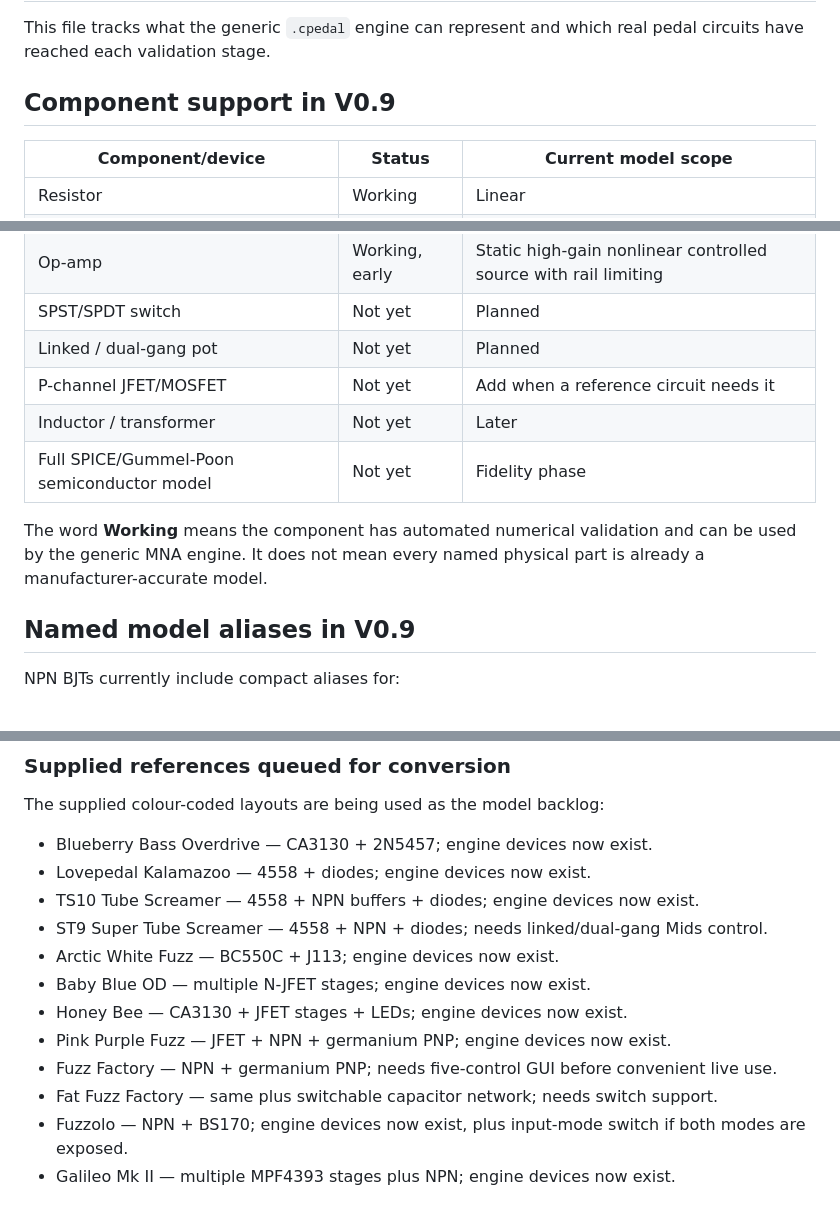
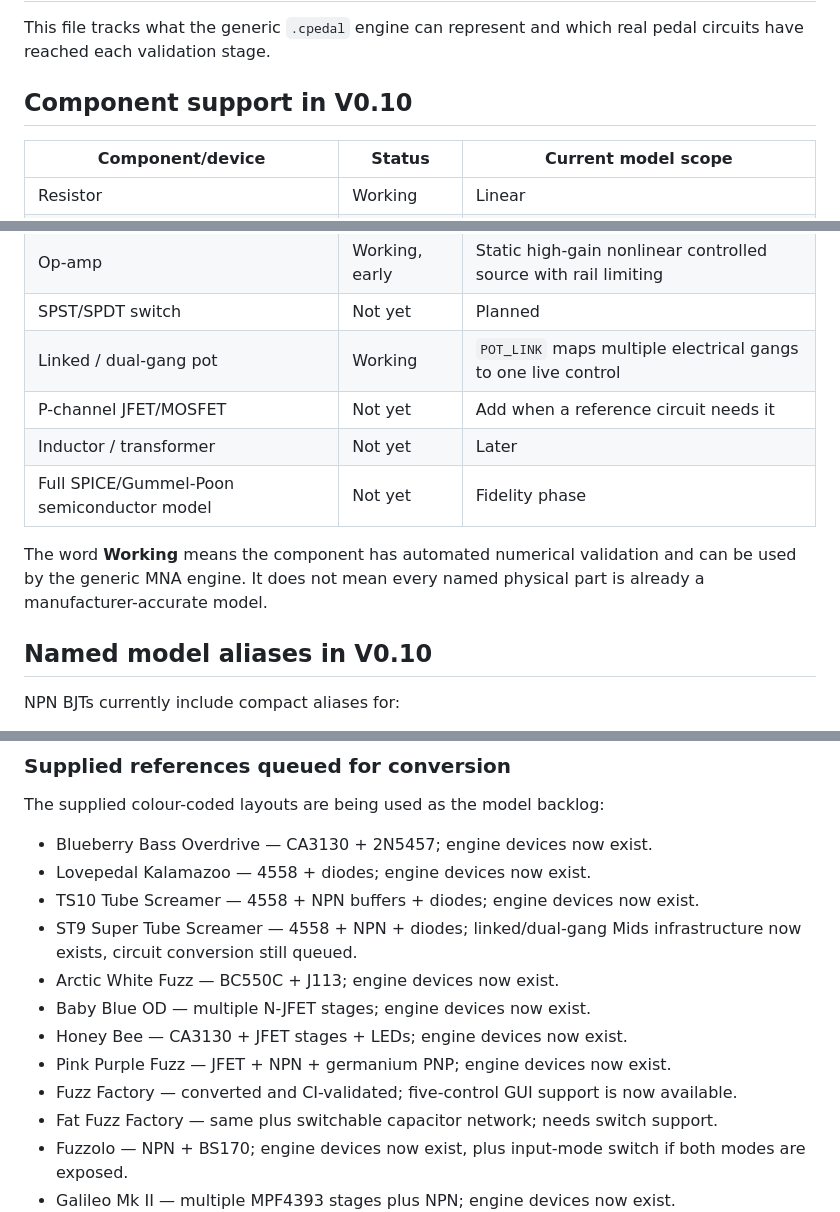
Before and after one commit to jhaago/CircuitPedal, a Markdown page: docs/model_coverage.md, 3 parts joined by grey strips. Drawn GitHub-style.

Commit message:
V0.10: update model coverage after Fuzz Factory and linked pots

```diff
--- a/docs/model_coverage.md
+++ b/docs/model_coverage.md
@@ -3,7 +3,7 @@
 This file tracks what the generic `.cpedal` engine can represent and which
 real pedal circuits have reached each validation stage.
 
-## Component support in V0.9
+## Component support in V0.10
 
 | Component/device | Status | Current model scope |
 | --- | --- | --- |
@@ -18,7 +18,7 @@ real pedal circuits have reached each validation stage.
 | N-channel MOSFET | Working | Compact enhancement square-law + body diode |
 | Op-amp | Working, early | Static high-gain nonlinear controlled source with rail limiting |
 | SPST/SPDT switch | Not yet | Planned |
-| Linked / dual-gang pot | Not yet | Planned |
+| Linked / dual-gang pot | Working | `POT_LINK` maps multiple electrical gangs to one live control |
 | P-channel JFET/MOSFET | Not yet | Add when a reference circuit needs it |
 | Inductor / transformer | Not yet | Later |
 | Full SPICE/Gummel-Poon semiconductor model | Not yet | Fidelity phase |
@@ -27,7 +27,7 @@ The word **Working** means the component has automated numerical validation and
 can be used by the generic MNA engine. It does not mean every named physical
 part is already a manufacturer-accurate model.
 
-## Named model aliases in V0.9
+## Named model aliases in V0.10
 
 NPN BJTs currently include compact aliases for:
 
@@ -96,12 +98,12 @@ The supplied colour-coded layouts are being used as the model backlog:
 - Blueberry Bass Overdrive — CA3130 + 2N5457; engine devices now exist.
 - Lovepedal Kalamazoo — 4558 + diodes; engine devices now exist.
 - TS10 Tube Screamer — 4558 + NPN buffers + diodes; engine devices now exist.
-- ST9 Super Tube Screamer — 4558 + NPN + diodes; needs linked/dual-gang Mids control.
+- ST9 Super Tube Screamer — 4558 + NPN + diodes; linked/dual-gang Mids infrastructure now exists, circuit conversion still queued.
 - Arctic White Fuzz — BC550C + J113; engine devices now exist.
 - Baby Blue OD — multiple N-JFET stages; engine devices now exist.
 - Honey Bee — CA3130 + JFET stages + LEDs; engine devices now exist.
 - Pink Purple Fuzz — JFET + NPN + germanium PNP; engine devices now exist.
-- Fuzz Factory — NPN + germanium PNP; needs five-control GUI before convenient live use.
+- Fuzz Factory — converted and CI-validated; five-control GUI support is now available.
 - Fat Fuzz Factory — same plus switchable capacitor network; needs switch support.
 - Fuzzolo — NPN + BS170; engine devices now exist, plus input-mode switch if both modes are exposed.
 - Galileo Mk II — multiple MPF4393 stages plus NPN; engine devices now exist.
```
Also changed, not shown: other parts of docs/model_coverage.md (+2 -0 lines).
